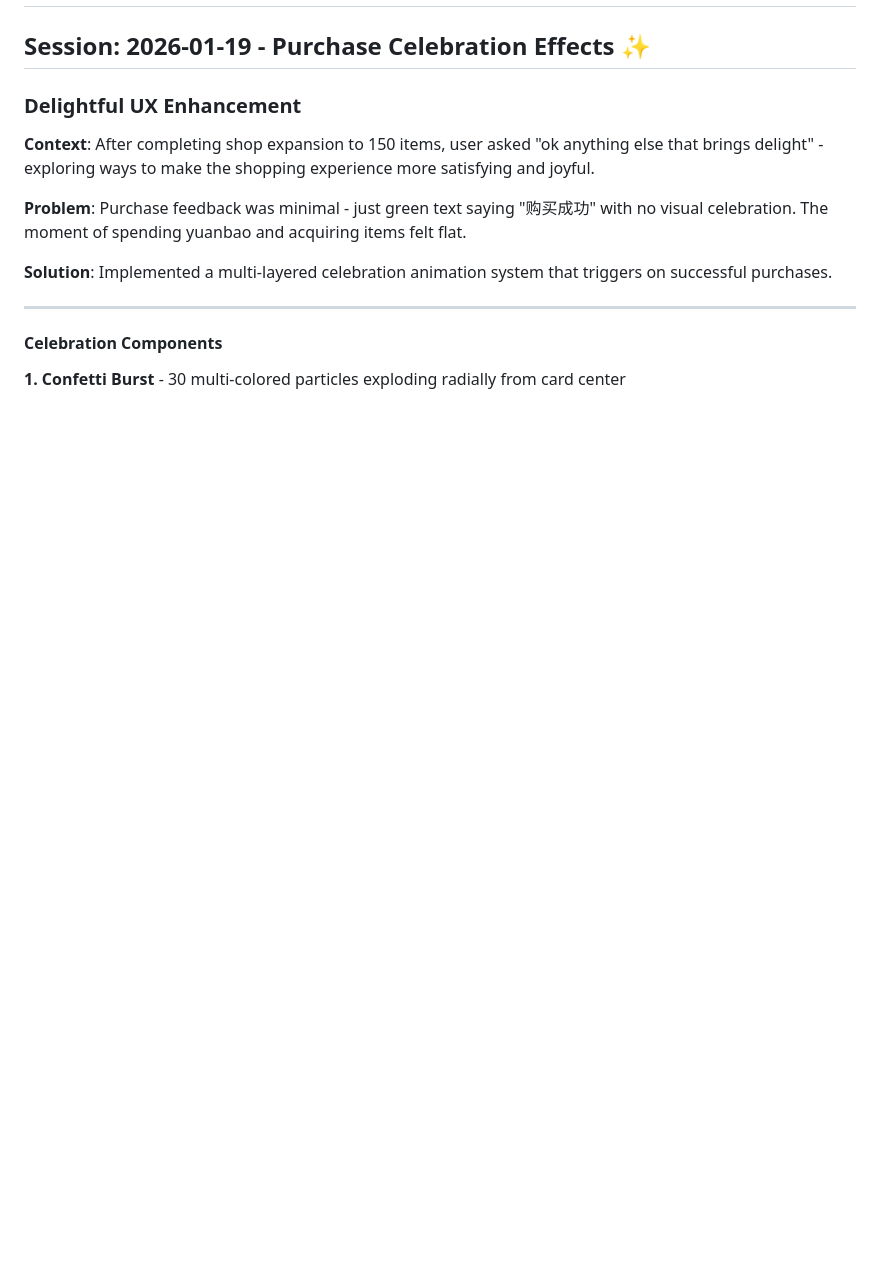
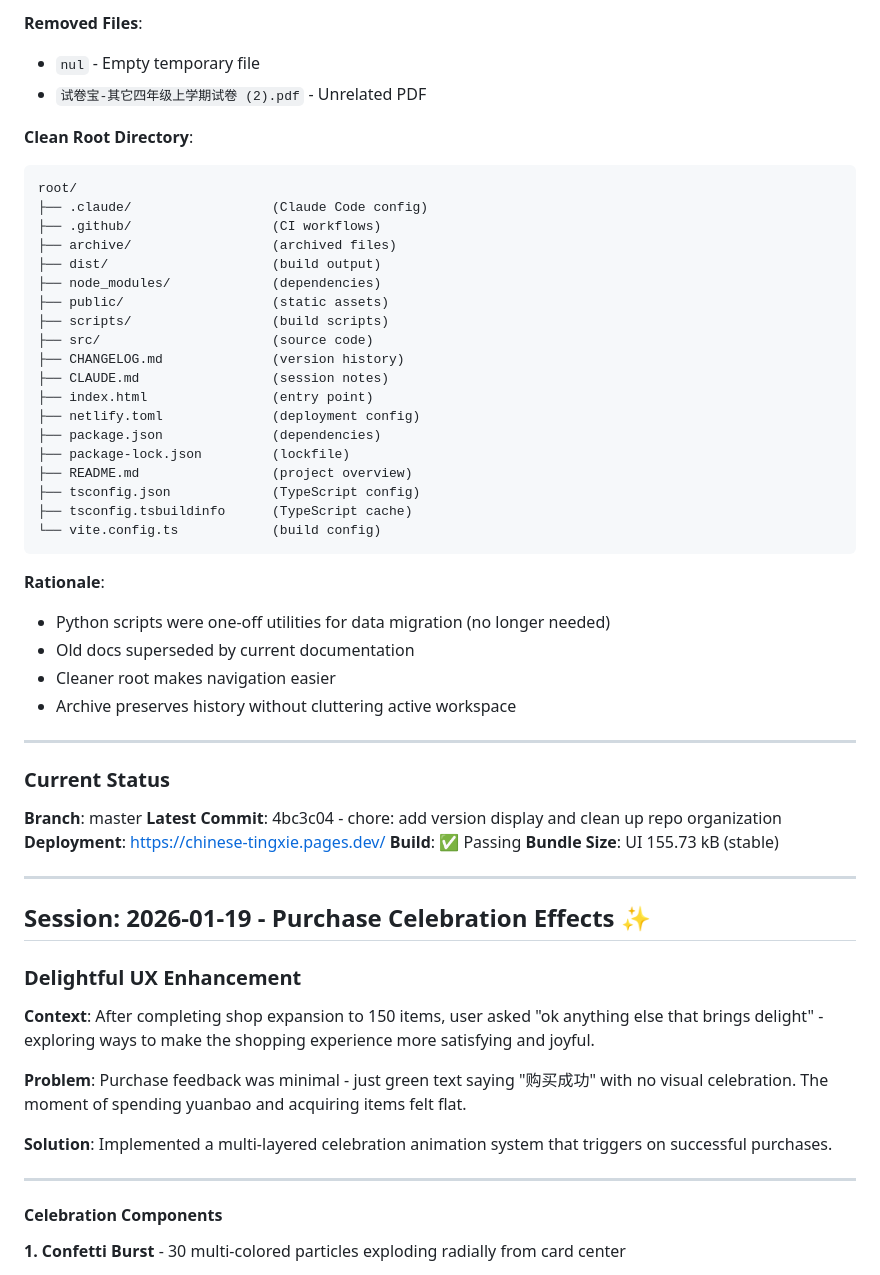
Before and after one commit to njytim-cyber/chinese-tingxie, a Markdown page: CLAUDE.md, the part around one of its changes. Drawn GitHub-style; blank space fills up the shorter version.

Commit message:
docs: add version display and repo cleanup session notes

````diff
--- a/CLAUDE.md
+++ b/CLAUDE.md
@@ -2,3 +78,47 @@
+**Removed Files**:
+- `nul` - Empty temporary file
+- `试卷宝-其它四年级上学期试卷 (2).pdf` - Unrelated PDF
+
+**Clean Root Directory**:
+```
+root/
+├── .claude/                  (Claude Code config)
+├── .github/                  (CI workflows)
+├── archive/                  (archived files)
+├── dist/                     (build output)
+├── node_modules/             (dependencies)
+├── public/                   (static assets)
+├── scripts/                  (build scripts)
+├── src/                      (source code)
+├── CHANGELOG.md              (version history)
+├── CLAUDE.md                 (session notes)
+├── index.html                (entry point)
+├── netlify.toml              (deployment config)
+├── package.json              (dependencies)
+├── package-lock.json         (lockfile)
+├── README.md                 (project overview)
+├── tsconfig.json             (TypeScript config)
+├── tsconfig.tsbuildinfo      (TypeScript cache)
+└── vite.config.ts            (build config)
+```
+
+**Rationale**:
+- Python scripts were one-off utilities for data migration (no longer needed)
+- Old docs superseded by current documentation
+- Cleaner root makes navigation easier
+- Archive preserves history without cluttering active workspace
+
+---
+
+### Current Status
+
+**Branch**: master
+**Latest Commit**: 4bc3c04 - chore: add version display and clean up repo organization
+**Deployment**: https://chinese-tingxie.pages.dev/
+**Build**: ✅ Passing
+**Bundle Size**: UI 155.73 kB (stable)
+
+---
 
 ## Session: 2026-01-19 - Purchase Celebration Effects ✨
 
````
Also changed, not shown: other parts of CLAUDE.md (+76 -0 lines).
